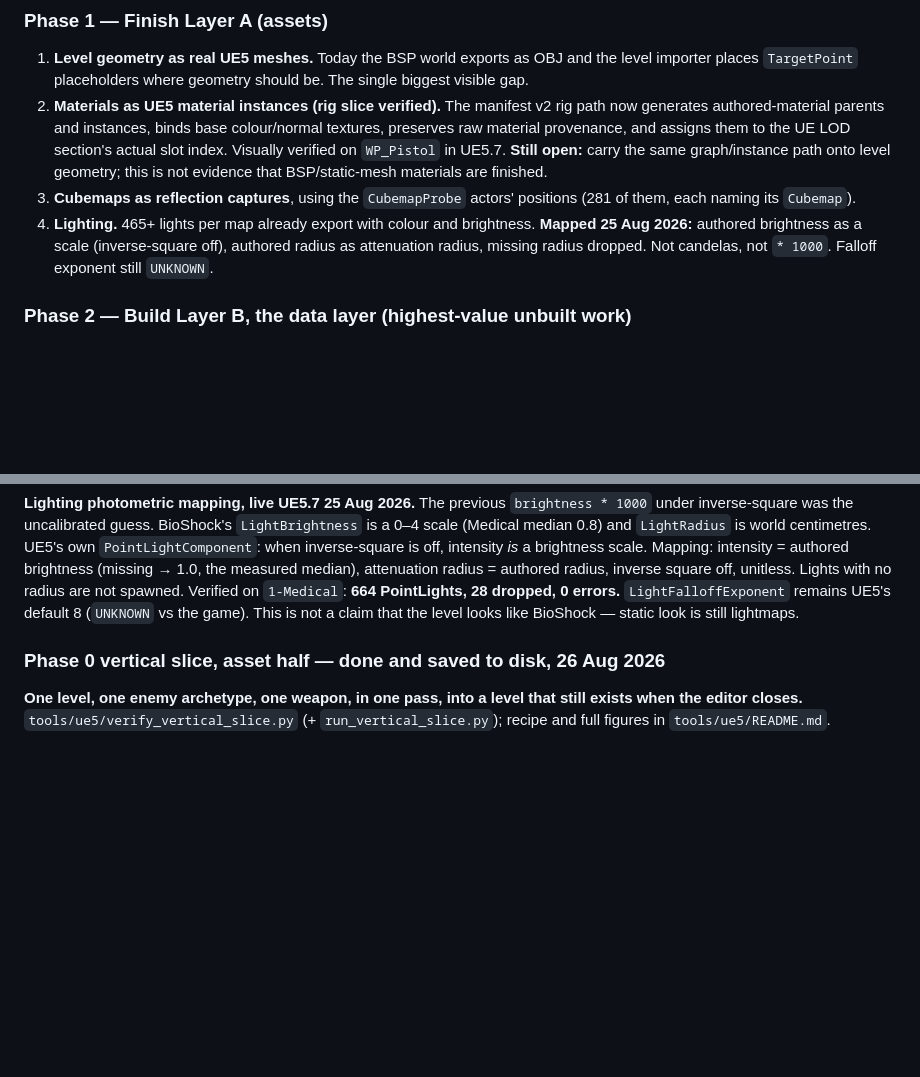
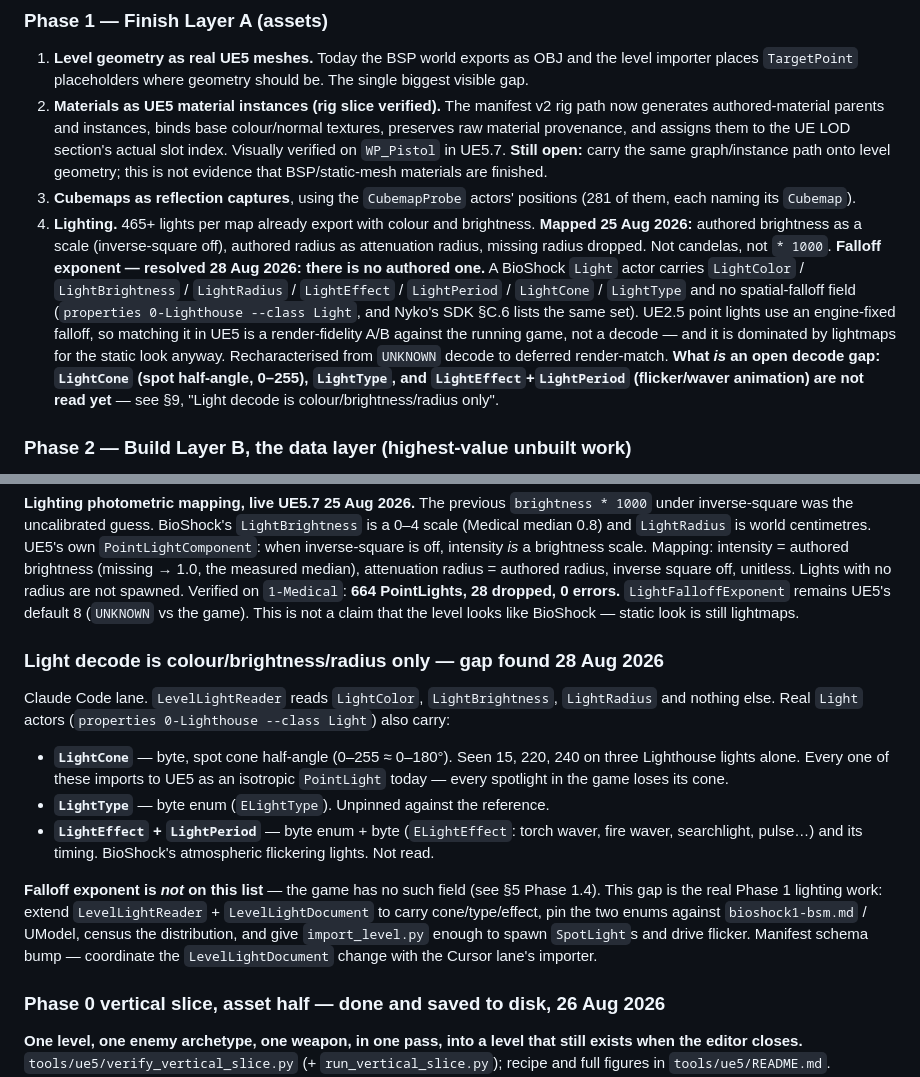
Before and after one commit to SloppiestPorkins/BioShockStudio, a Markdown page: docs/UE5_FULL_PORT_PLAN.md, 2 parts joined by grey strips. Rendered like a GitHub page; blank space fills up the shorter version.

Commit message:
docs: resolve the light falloff-exponent UNKNOWN; flag the real gap
The falloff exponent is not decodable because it does not exist: a
BioShock Light actor carries colour/brightness/radius/effect/period/
cone/type and no spatial-falloff field (verified against real actors and
Nyko SDK §C.6). UE2.5 uses engine-fixed falloff; matching it is a
render A/B against the game, deferred and lightmap-dominated anyway.

The actual Phase 1 lighting gap: LevelLightReader reads only
colour/brightness/radius. LightCone (spot half-angle), LightType, and
LightEffect+LightPeriod (flicker) are unread, so every spotlight and
every flickering light in the game imports as a plain isotropic point
light. Recorded as the next lighting work item.

Co-Authored-By: Claude Sonnet 5 <noreply@anthropic.com>

```diff
--- a/docs/UE5_FULL_PORT_PLAN.md
+++ b/docs/UE5_FULL_PORT_PLAN.md
@@ -160,7 +160,16 @@ before a working slice multiplies that class of problem by 21 maps.
    each naming its `Cubemap`).
 4. **Lighting.** 465+ lights per map already export with colour and brightness. **Mapped 25 Aug
    2026:** authored brightness as a scale (inverse-square off), authored radius as attenuation
-   radius, missing radius dropped. Not candelas, not `* 1000`. Falloff exponent still `UNKNOWN`.
+   radius, missing radius dropped. Not candelas, not `* 1000`.
+   **Falloff exponent — resolved 28 Aug 2026: there is no authored one.** A BioShock `Light` actor
+   carries `LightColor` / `LightBrightness` / `LightRadius` / `LightEffect` / `LightPeriod` /
+   `LightCone` / `LightType` and no spatial-falloff field (`properties 0-Lighthouse --class Light`,
+   and Nyko's SDK §C.6 lists the same set). UE2.5 point lights use an engine-fixed falloff, so
+   matching it in UE5 is a render-fidelity A/B against the running game, not a decode — and it is
+   dominated by lightmaps for the static look anyway. Recharacterised from `UNKNOWN` decode to
+   deferred render-match. **What *is* an open decode gap: `LightCone` (spot half-angle, 0–255),
+   `LightType`, and `LightEffect`+`LightPeriod` (flicker/waver animation) are not read yet** — see
+   §9, "Light decode is colour/brightness/radius only".
 
 ### Phase 2 — Build Layer B, the data layer (highest-value unbuilt work)
 
@@ -464,6 +473,24 @@ square off, unitless. Lights with no radius are not spawned. Verified on `1-Medi
 PointLights, 28 dropped, 0 errors.** `LightFalloffExponent` remains UE5's default 8 (`UNKNOWN`
 vs the game). This is not a claim that the level looks like BioShock — static look is still
 lightmaps.
+
+### Light decode is colour/brightness/radius only — gap found 28 Aug 2026
+
+Claude Code lane. `LevelLightReader` reads `LightColor`, `LightBrightness`, `LightRadius` and
+nothing else. Real `Light` actors (`properties 0-Lighthouse --class Light`) also carry:
+
+- **`LightCone`** — byte, spot cone half-angle (0–255 ≈ 0–180°). Seen 15, 220, 240 on three
+  Lighthouse lights alone. Every one of these imports to UE5 as an isotropic `PointLight` today —
+  every spotlight in the game loses its cone.
+- **`LightType`** — byte enum (`ELightType`). Unpinned against the reference.
+- **`LightEffect` + `LightPeriod`** — byte enum + byte (`ELightEffect`: torch waver, fire waver,
+  searchlight, pulse…) and its timing. BioShock's atmospheric flickering lights. Not read.
+
+**Falloff exponent is *not* on this list** — the game has no such field (see §5 Phase 1.4). This
+gap is the real Phase 1 lighting work: extend `LevelLightReader` + `LevelLightDocument` to carry
+cone/type/effect, pin the two enums against `bioshock1-bsm.md` / UModel, census the distribution,
+and give `import_level.py` enough to spawn `SpotLight`s and drive flicker. Manifest schema bump —
+coordinate the `LevelLightDocument` change with the Cursor lane's importer.
 
 ### Phase 0 vertical slice, asset half — done and saved to disk, 26 Aug 2026
 
```
